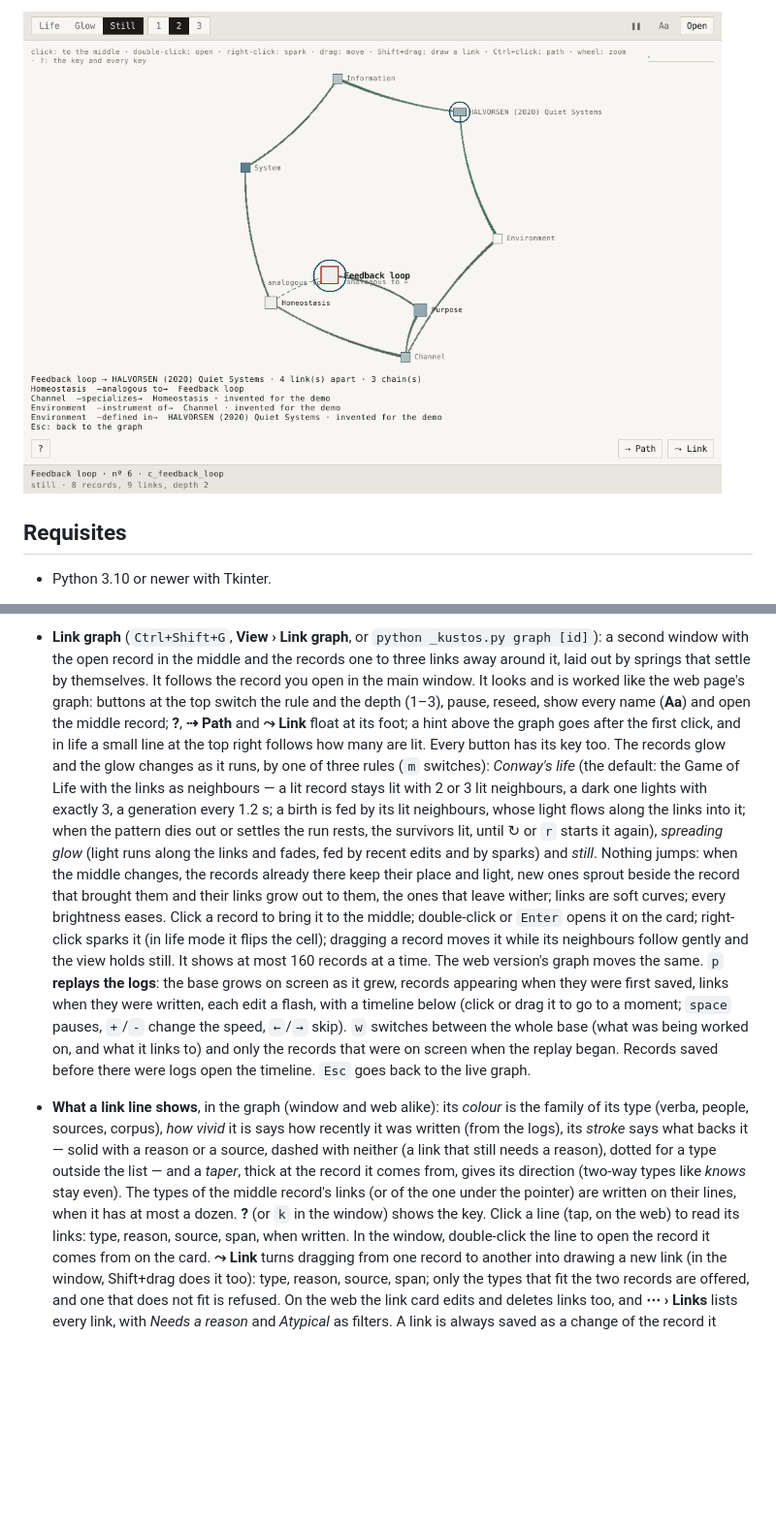
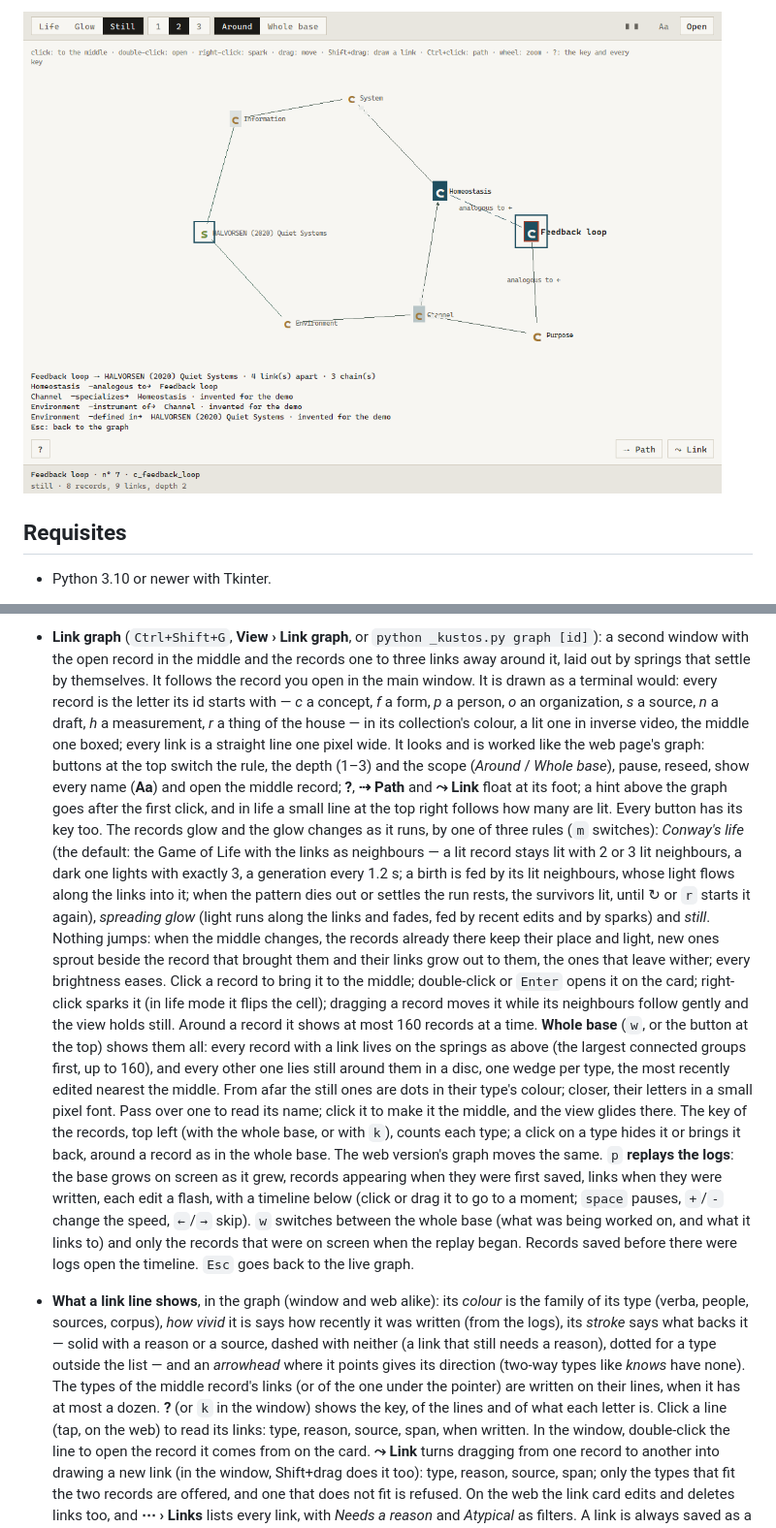
Before and after one commit to Munayer/project-kustos, a Markdown page: README.md, 2 parts joined by grey strips. Shown at 97% size. Drawn GitHub-style; pictures changed too: docs/images/desktop-path.png; blank space fills up the shorter version.

```diff
--- a/README.md
+++ b/README.md
@@ -172,9 +174,15 @@ It refuses any folder it did not make, so it never touches a real base.
 - **Link graph** (`Ctrl+Shift+G`, **View › Link graph**, or `python _kustos.py graph [id]`):
   a second window with the open record in the middle and the records
   one to three links away around it, laid out by springs that settle by
-  themselves. It follows the record you open in the main window. It looks and
-  is worked like the web page's graph: buttons at the top switch the rule and
-  the depth (1–3), pause, reseed, show every name (**Aa**) and open the middle
+  themselves. It follows the record you open in the main window. It is drawn
+  as a terminal would: every record is the letter its id starts with — *c* a
+  concept, *f* a form, *p* a person, *o* an organization, *s* a source, *n* a
+  draft, *h* a measurement, *r* a thing of the house — in its collection's
+  colour, a lit one in inverse video, the middle one boxed; every link is a
+  straight line one pixel wide. It looks and
+  is worked like the web page's graph: buttons at the top switch the rule,
+  the depth (1–3) and the scope (*Around* / *Whole base*), pause, reseed,
+  show every name (**Aa**) and open the middle
   record; **?**, **⇢ Path** and **⤳ Link** float at its foot; a hint above the
   graph goes after the first click, and in life a small line at the top right
   follows how many are lit. Every button has its key too. The records
@@ -188,11 +196,20 @@ It refuses any folder it did not make, so it never touches a real base.
   and by sparks) and *still*. Nothing jumps: when the middle changes, the
   records already there keep their place and light, new ones sprout beside the
   record that brought them and their links grow out to them, the ones that
-  leave wither; links are soft curves; every brightness eases. Click a record
+  leave wither; every brightness eases. Click a record
   to bring it to the middle; double-click or `Enter` opens it on the card;
   right-click sparks it (in life mode it flips the cell); dragging a record
-  moves it while its neighbours follow gently and the view holds still. It
-  shows at most 160 records at a time. The web version's graph moves the same.
+  moves it while its neighbours follow gently and the view holds still.
+  Around a record it shows at most 160 records at a time. **Whole base** (`w`,
+  or the button at the top) shows them all: every record with a link lives on
+  the springs as above (the largest connected groups first, up to 160), and
+  every other one lies still around them in a disc, one wedge per type, the
+  most recently edited nearest the middle. From afar the still ones are dots
+  in their type's colour; closer, their letters in a small pixel font. Pass
+  over one to read its name; click it to make it the middle, and the view
+  glides there. The key of the records, top left (with the whole base, or
+  with `k`), counts each type; a click on a type hides it or brings it back,
+  around a record as in the whole base. The web version's graph moves the same.
   `p` **replays the logs**: the base grows on screen as it grew, records
   appearing when they were first saved, links when they were written, each
   edit a flash, with a timeline below (click or drag it to go to a moment;
@@ -205,10 +222,11 @@ It refuses any folder it did not make, so it never touches a real base.
   vivid* it is says how recently it was written (from the logs), its *stroke*
   says what backs it — solid with a reason or a source, dashed with neither
   (a link that still needs a reason), dotted for a type outside the list — and
-  a *taper*, thick at the record it comes from, gives its direction (two-way
-  types like *knows* stay even). The types of the middle record's links (or
+  an *arrowhead* where it points gives its direction (two-way types like
+  *knows* have none). The types of the middle record's links (or
   of the one under the pointer) are written on their lines, when it has at
-  most a dozen. **?** (or `k` in the window) shows the key. Click a line (tap,
+  most a dozen. **?** (or `k` in the window) shows the key, of the lines
+  and of what each letter is. Click a line (tap,
   on the web) to read its links: type, reason, source, span, when written. In
   the window, double-click the line to open the record it comes from on the
   card. **⤳ Link** turns dragging from one record to another into drawing a
```
Also changed, not shown: other parts of README.md (+47 -23 lines), docs/images/desktop-graph.png, docs/images/web-graph.png, docs/images/web-key.png, docs/images/web-link-card.png, docs/images/web-path.png, 1 other file.
